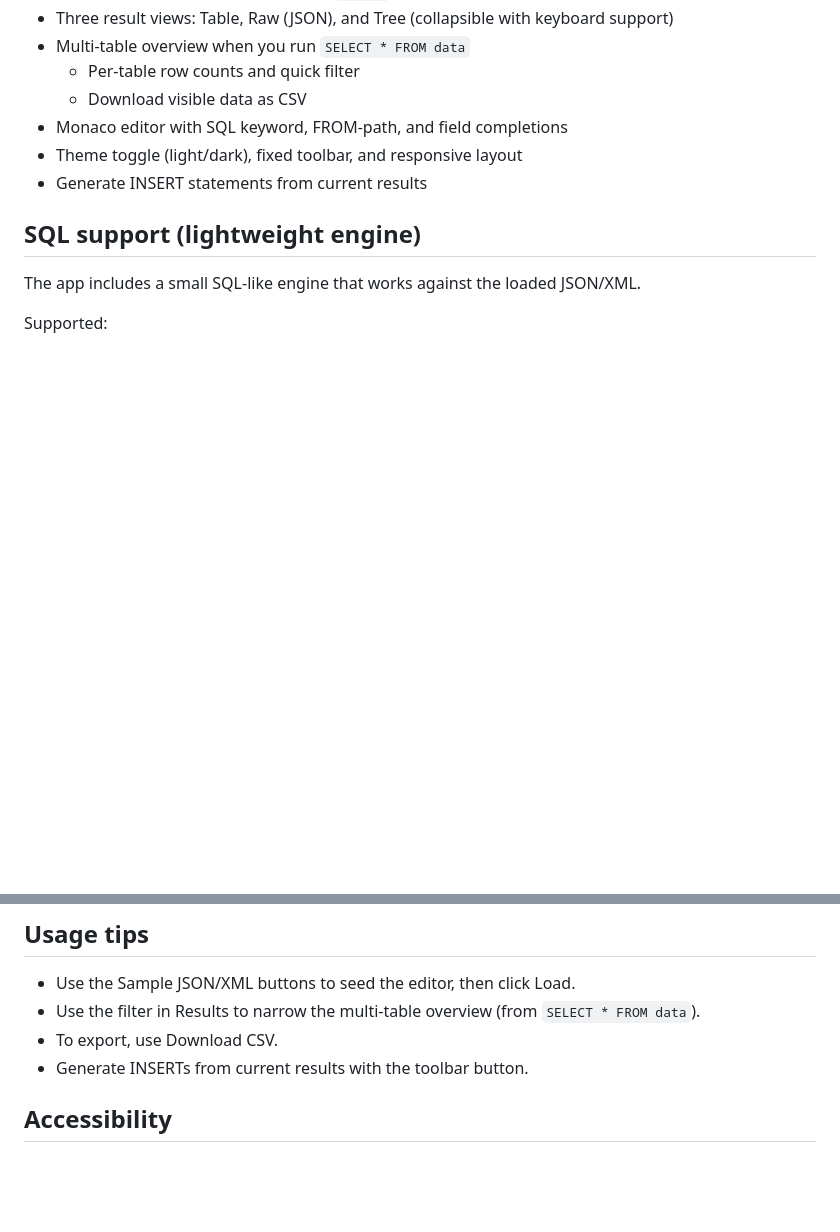
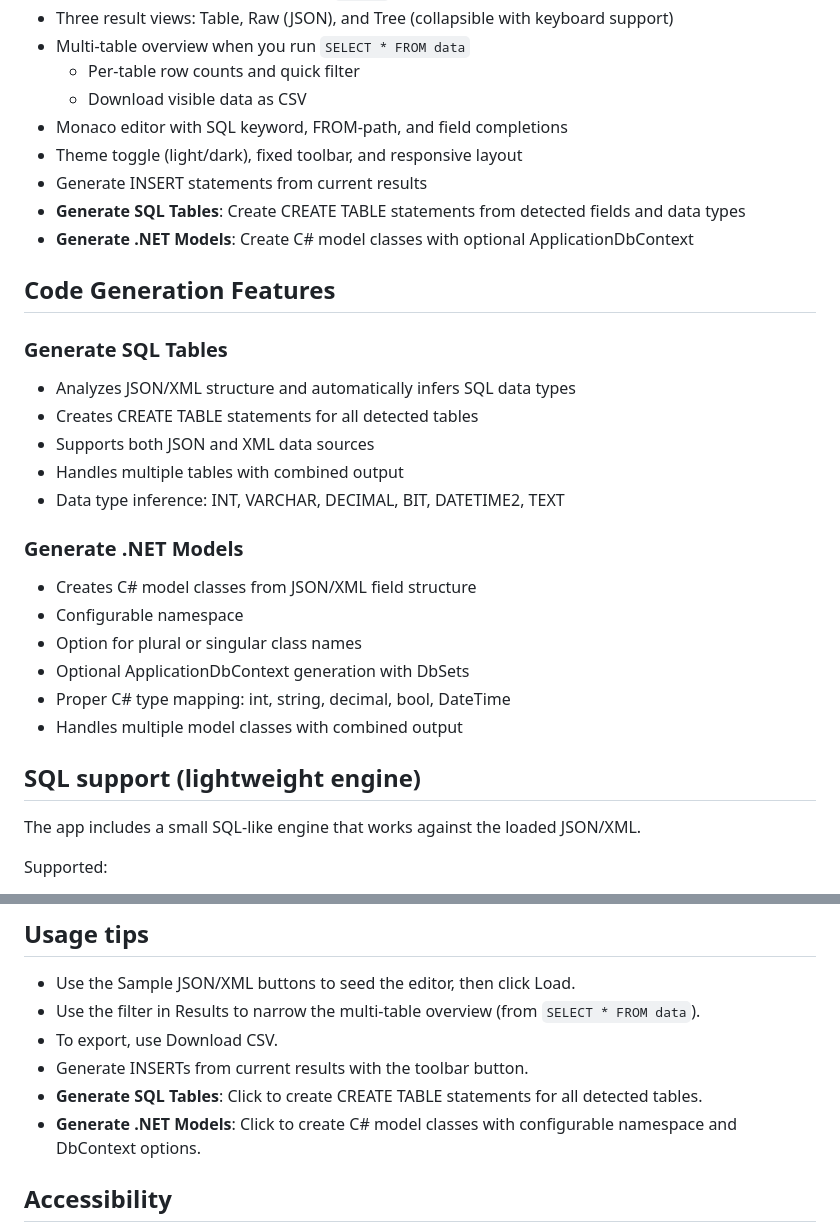
Before and after one commit to dotnetappdev/jsonxml2sql, a Markdown page: README.md, 2 parts joined by grey strips. Rendered like a GitHub page; blank space fills up the shorter version.

```diff
--- a/README.md
+++ b/README.md
@@ -21,6 +21,25 @@ Paste JSON or XML on the left. Visualize or run simple SQL-like queries on the r
 - Monaco editor with SQL keyword, FROM-path, and field completions
 - Theme toggle (light/dark), fixed toolbar, and responsive layout
 - Generate INSERT statements from current results
+- **Generate SQL Tables**: Create CREATE TABLE statements from detected fields and data types
+- **Generate .NET Models**: Create C# model classes with optional ApplicationDbContext
+
+## Code Generation Features
+
+### Generate SQL Tables
+- Analyzes JSON/XML structure and automatically infers SQL data types
+- Creates CREATE TABLE statements for all detected tables
+- Supports both JSON and XML data sources
+- Handles multiple tables with combined output
+- Data type inference: INT, VARCHAR, DECIMAL, BIT, DATETIME2, TEXT
+
+### Generate .NET Models
+- Creates C# model classes from JSON/XML field structure
+- Configurable namespace
+- Option for plural or singular class names
+- Optional ApplicationDbContext generation with DbSets
+- Proper C# type mapping: int, string, decimal, bool, DateTime
+- Handles multiple model classes with combined output
 
 ## SQL support (lightweight engine)
 
@@ -93,6 +176,8 @@ For joins (e.g., filter by an order property while selecting users):
 - Use the filter in Results to narrow the multi-table overview (from `SELECT * FROM data`).
 - To export, use Download CSV.
 - Generate INSERTs from current results with the toolbar button.
+- **Generate SQL Tables**: Click to create CREATE TABLE statements for all detected tables.
+- **Generate .NET Models**: Click to create C# model classes with configurable namespace and DbContext options.
 
 ## Accessibility
 
```
Also changed, not shown: other parts of README.md (+64 -0 lines).
